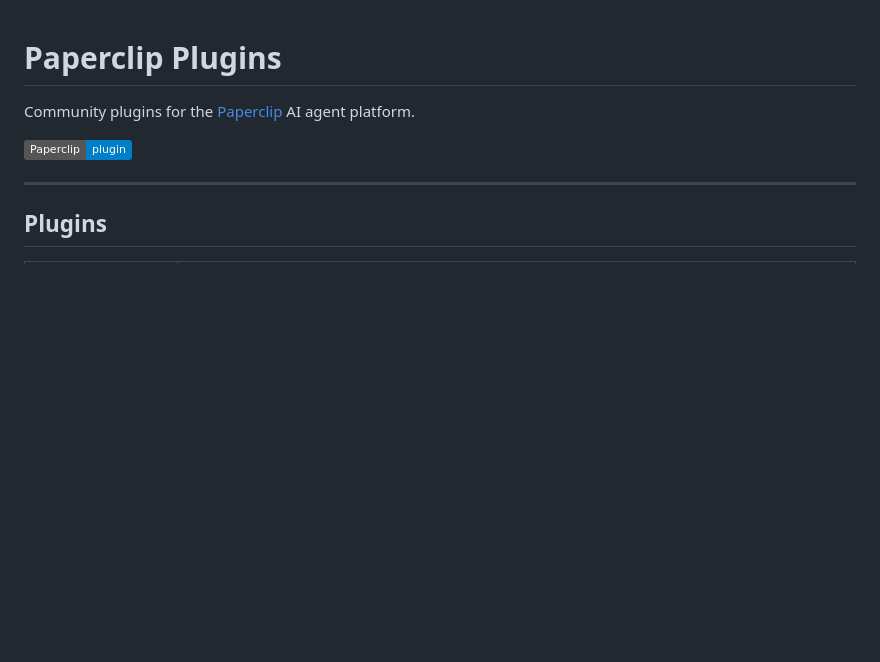
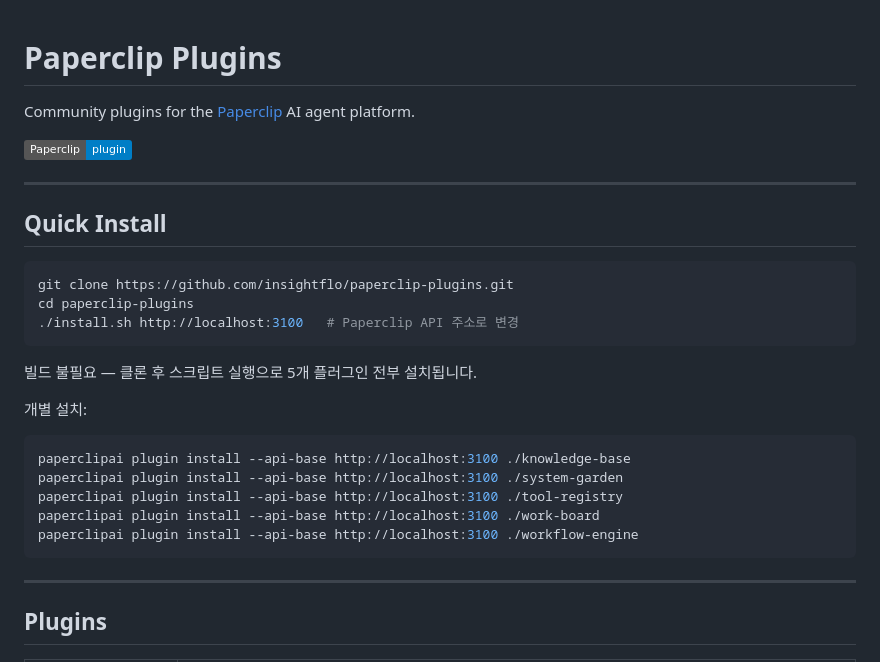
Before and after one commit to insightflo/paperclip-plugins, a Markdown page: README.md, the part around the change. Drawn GitHub-style; badges without logos; blank space fills up the shorter version.

Commit message:
docs: Quick Install 섹션 추가
Co-Authored-By: Claude Sonnet 4.6 <noreply@anthropic.com>

````diff
--- a/README.md
+++ b/README.md
@@ -3,6 +3,28 @@
 Community plugins for the [Paperclip](https://github.com/paperclipai/paperclip) AI agent platform.
 
 ![Paperclip](https://img.shields.io/badge/Paperclip-plugin-blue)
+
+---
+
+## Quick Install
+
+```bash
+git clone https://github.com/insightflo/paperclip-plugins.git
+cd paperclip-plugins
+./install.sh http://localhost:3100   # Paperclip API 주소로 변경
+```
+
+빌드 불필요 — 클론 후 스크립트 실행으로 5개 플러그인 전부 설치됩니다.
+
+개별 설치:
+
+```bash
+paperclipai plugin install --api-base http://localhost:3100 ./knowledge-base
+paperclipai plugin install --api-base http://localhost:3100 ./system-garden
+paperclipai plugin install --api-base http://localhost:3100 ./tool-registry
+paperclipai plugin install --api-base http://localhost:3100 ./work-board
+paperclipai plugin install --api-base http://localhost:3100 ./workflow-engine
+```
 
 ---
 
````
